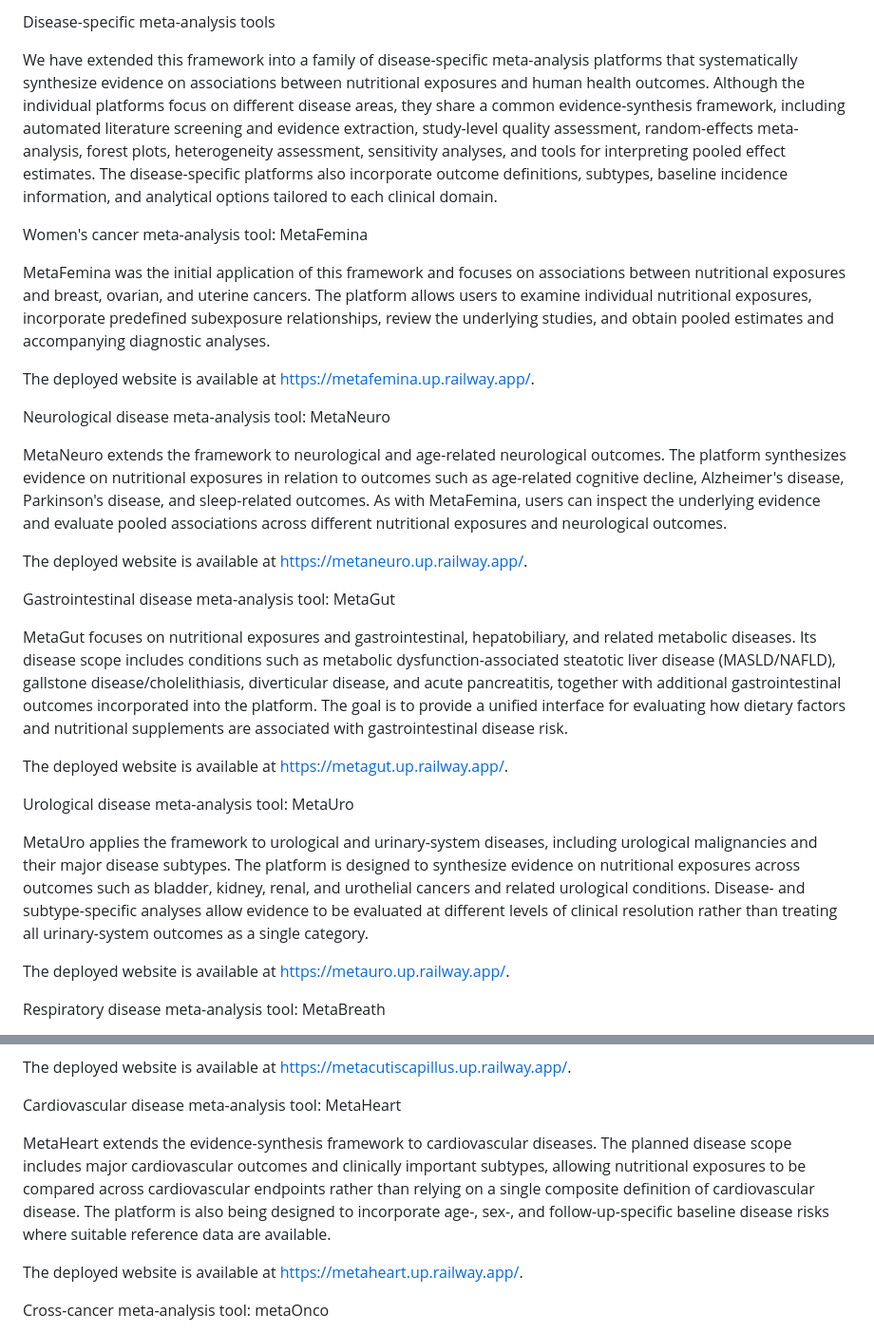
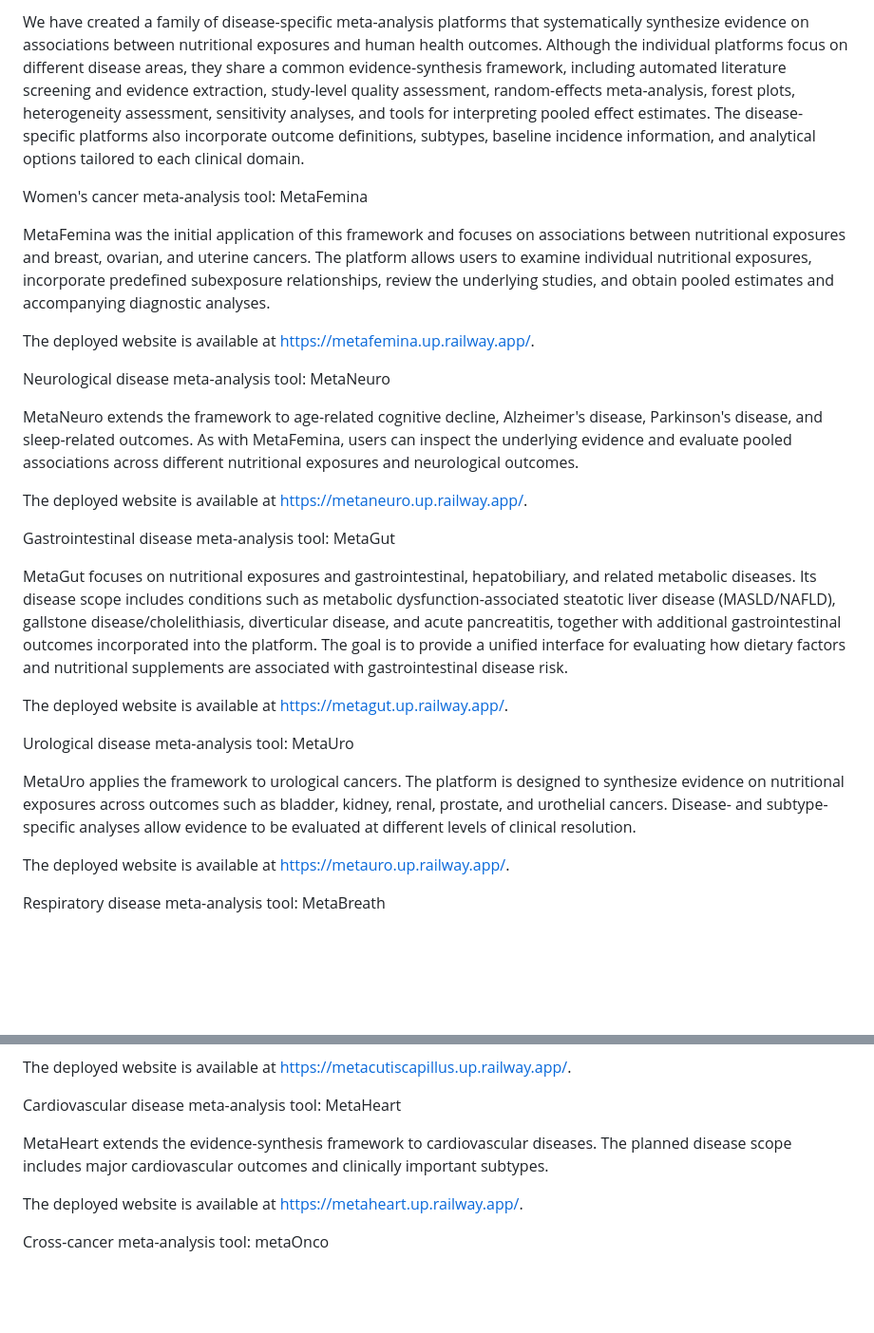
Before and after one commit to YushuShi/autoMetaAnalysis-release, a Markdown page: README.md, 2 parts joined by grey strips. Shown at 95% size. Drawn GitHub-style; blank space fills up the shorter version.

Commit message:
Update README with clearer tool descriptions
Refined descriptions of disease-specific meta-analysis tools for clarity and conciseness.

```diff
--- a/README.md
+++ b/README.md
@@ -1,6 +1,4 @@
-Disease-specific meta-analysis tools
-
-We have extended this framework into a family of disease-specific meta-analysis platforms that systematically synthesize evidence on associations between nutritional exposures and human health outcomes. Although the individual platforms focus on different disease areas, they share a common evidence-synthesis framework, including automated literature screening and evidence extraction, study-level quality assessment, random-effects meta-analysis, forest plots, heterogeneity assessment, sensitivity analyses, and tools for interpreting pooled effect estimates. The disease-specific platforms also incorporate outcome definitions, subtypes, baseline incidence information, and analytical options tailored to each clinical domain.
+We have created a family of disease-specific meta-analysis platforms that systematically synthesize evidence on associations between nutritional exposures and human health outcomes. Although the individual platforms focus on different disease areas, they share a common evidence-synthesis framework, including automated literature screening and evidence extraction, study-level quality assessment, random-effects meta-analysis, forest plots, heterogeneity assessment, sensitivity analyses, and tools for interpreting pooled effect estimates. The disease-specific platforms also incorporate outcome definitions, subtypes, baseline incidence information, and analytical options tailored to each clinical domain.
 
 Women's cancer meta-analysis tool: MetaFemina
 
@@ -10,7 +8,7 @@ The deployed website is available at https://metafemina.up.railway.app/.
 
 Neurological disease meta-analysis tool: MetaNeuro
 
-MetaNeuro extends the framework to neurological and age-related neurological outcomes. The platform synthesizes evidence on nutritional exposures in relation to outcomes such as age-related cognitive decline, Alzheimer's disease, Parkinson's disease, and sleep-related outcomes. As with MetaFemina, users can inspect the underlying evidence and evaluate pooled associations across different nutritional exposures and neurological outcomes.
+MetaNeuro extends the framework to age-related cognitive decline, Alzheimer's disease, Parkinson's disease, and sleep-related outcomes. As with MetaFemina, users can inspect the underlying evidence and evaluate pooled associations across different nutritional exposures and neurological outcomes.
 
 The deployed website is available at https://metaneuro.up.railway.app/.
 
@@ -22,7 +20,7 @@ The deployed website is available at https://metagut.up.railway.app/.
 
 Urological disease meta-analysis tool: MetaUro
 
-MetaUro applies the framework to urological and urinary-system diseases, including urological malignancies and their major disease subtypes. The platform is designed to synthesize evidence on nutritional exposures across outcomes such as bladder, kidney, renal, and urothelial cancers and related urological conditions. Disease- and subtype-specific analyses allow evidence to be evaluated at different levels of clinical resolution rather than treating all urinary-system outcomes as a single category.
+MetaUro applies the framework to urological cancers. The platform is designed to synthesize evidence on nutritional exposures across outcomes such as bladder, kidney, renal, prostate, and urothelial cancers. Disease- and subtype-specific analyses allow evidence to be evaluated at different levels of clinical resolution.
 
 The deployed website is available at https://metauro.up.railway.app/.
 
@@ -46,7 +44,7 @@ The deployed website is available at https://metacutiscapillus.up.railway.app/.
 
 Cardiovascular disease meta-analysis tool: MetaHeart
 
-MetaHeart extends the evidence-synthesis framework to cardiovascular diseases. The planned disease scope includes major cardiovascular outcomes and clinically important subtypes, allowing nutritional exposures to be compared across cardiovascular endpoints rather than relying on a single composite definition of cardiovascular disease. The platform is also being designed to incorporate age-, sex-, and follow-up-specific baseline disease risks where suitable reference data are available.
+MetaHeart extends the evidence-synthesis framework to cardiovascular diseases. The planned disease scope includes major cardiovascular outcomes and clinically important subtypes.
 
 The deployed website is available at https://metaheart.up.railway.app/.
 
```
